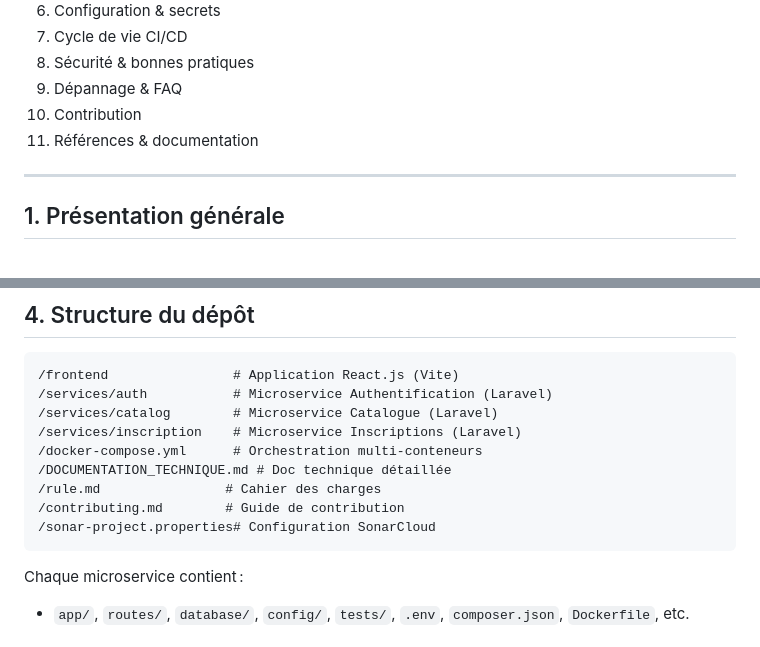
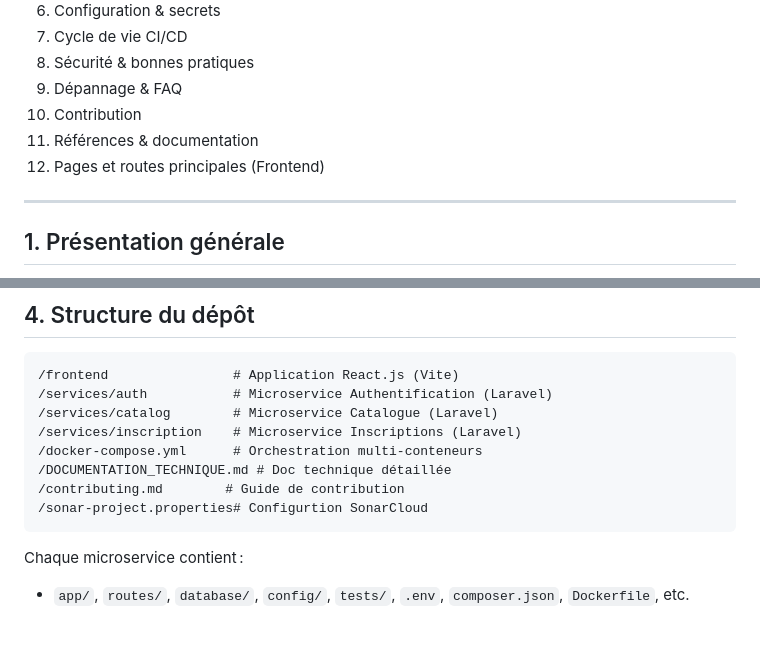
Before and after one commit to Andrimirana/skillhub-groupe-BC03, a Markdown page: README.md, 2 parts joined by grey strips. Rendered like a GitHub page.

````diff
--- a/README.md
+++ b/README.md
@@ -13,6 +13,7 @@
 9. Dépannage & FAQ
 10. Contribution
 11. Références & documentation
+12. Pages et routes principales (Frontend)
 
 ---
 
@@ -105,9 +106,8 @@ Objectifs Bloc 03 : industrialisation, conteneurisation, automatisation, quali
 /services/inscription    # Microservice Inscriptions (Laravel)
 /docker-compose.yml      # Orchestration multi-conteneurs
 /DOCUMENTATION_TECHNIQUE.md # Doc technique détaillée
-/rule.md                # Cahier des charges
 /contributing.md        # Guide de contribution
-/sonar-project.properties# Configuration SonarCloud
+/sonar-project.properties# Configurtion SonarCloud
 ```
 
 Chaque microservice contient :
````
Also changed, not shown: other parts of README.md (+44 -0 lines).
